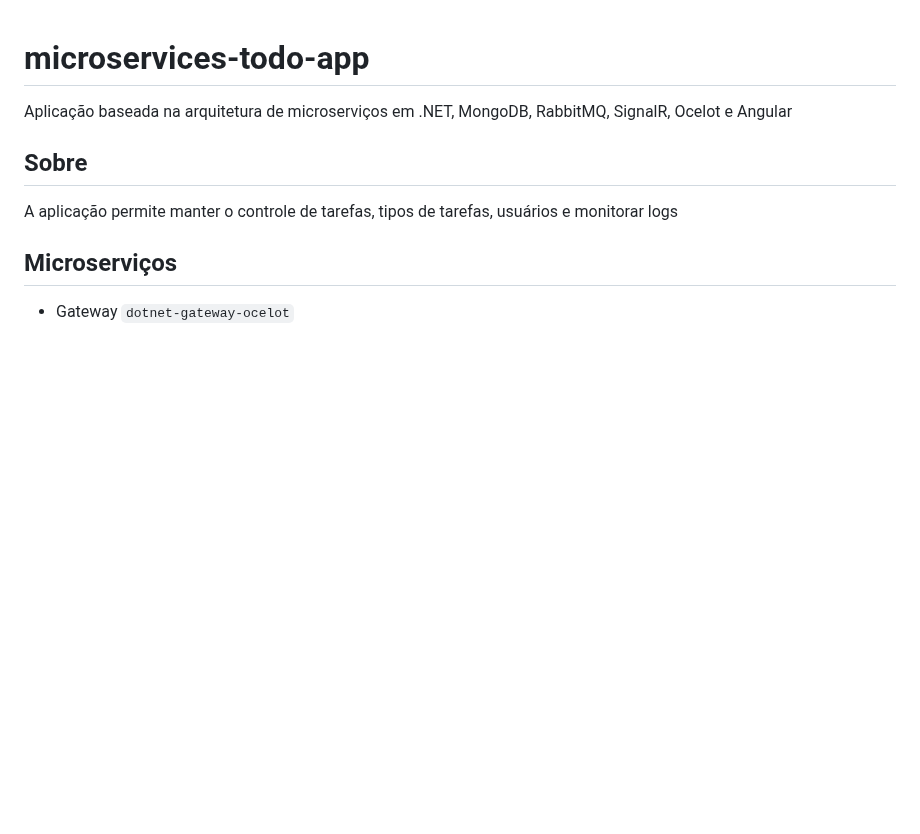
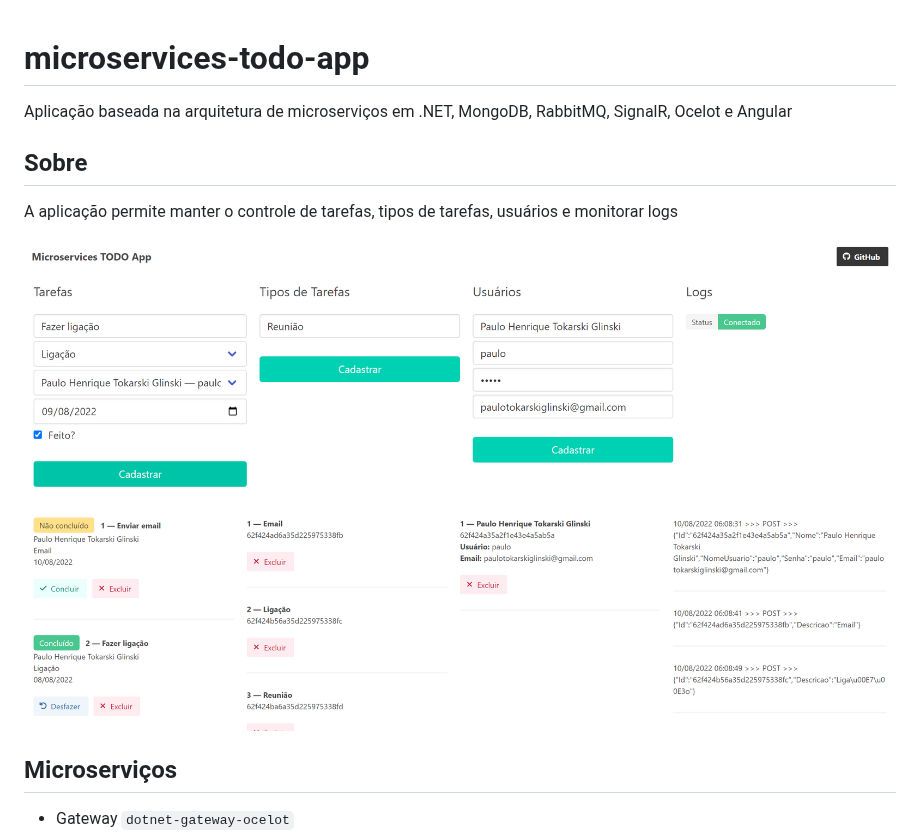
Before and after one commit to paulotokarskiglinski/microservices-todo-app, a Markdown page: README.md, the part around the change. GitHub-like rendering; pictures changed too: screenshot.png (added); blank space fills up the shorter version.

Commit message:
Screenshot da aplicação adicionado

```diff
--- a/README.md
+++ b/README.md
@@ -1,9 +1,12 @@
 # microservices-todo-app
+
 Aplicação baseada na arquitetura de microserviços em .NET, MongoDB, RabbitMQ, SignalR, Ocelot e Angular
 
 ## Sobre
 
 A aplicação permite manter o controle de tarefas, tipos de tarefas, usuários e monitorar logs
+
+![Screenshot](screenshot.png)
 
 ## Microserviços
 
```
Also changed, not shown: 1 other file.
